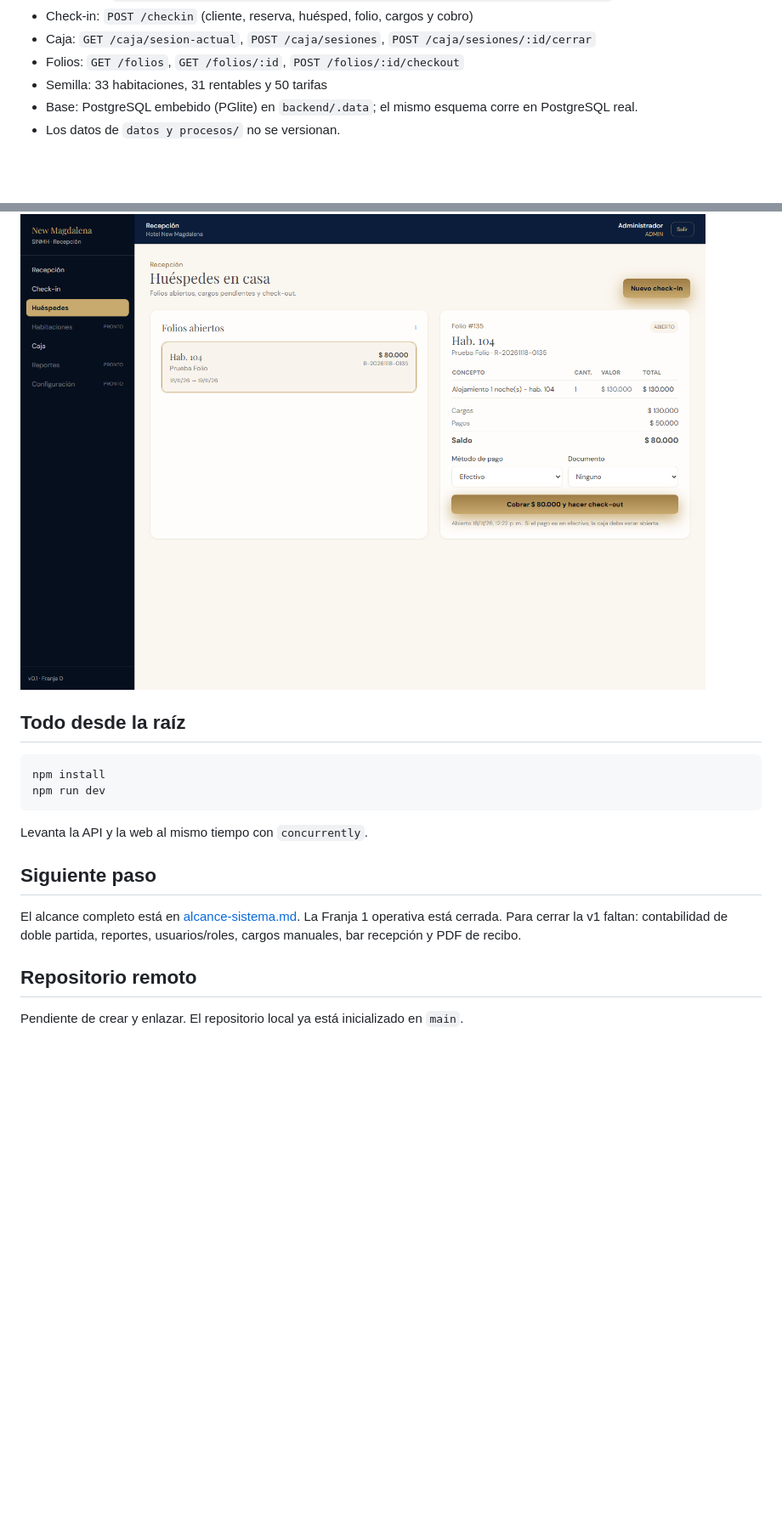
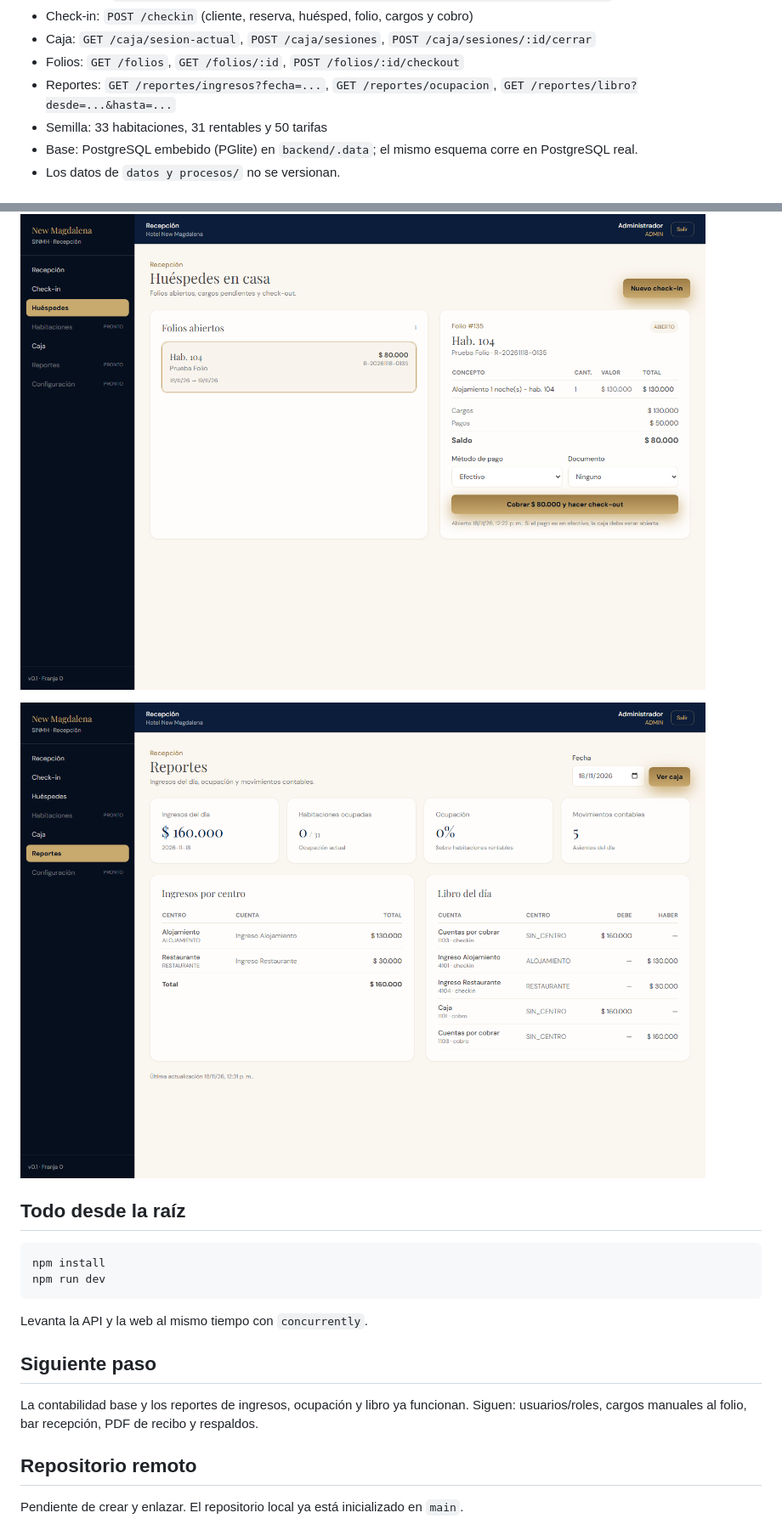
Before and after one commit to newmagdalenahotel-ux/sinmh, a Markdown page: README.md, 2 parts joined by grey strips. Shown at 85% size. GitHub-like rendering; pictures changed too: docs/capturas/reportes.png (added); blank space fills up the shorter version.

Commit message:
feat(contabilidad): libro, asientos automaticos y reportes base

````diff
--- a/README.md
+++ b/README.md
@@ -43,6 +43,7 @@ npm run dev
 - Check-in: `POST /checkin` (cliente, reserva, huésped, folio, cargos y cobro)
 - Caja: `GET /caja/sesion-actual`, `POST /caja/sesiones`, `POST /caja/sesiones/:id/cerrar`
 - Folios: `GET /folios`, `GET /folios/:id`, `POST /folios/:id/checkout`
+- Reportes: `GET /reportes/ingresos?fecha=...`, `GET /reportes/ocupacion`, `GET /reportes/libro?desde=...&hasta=...`
 - Semilla: 33 habitaciones, 31 rentables y 50 tarifas
 - Base: PostgreSQL embebido (PGlite) en `backend/.data`; el mismo esquema corre en PostgreSQL real.
 - Los datos de `datos y procesos/` no se versionan.
@@ -67,6 +68,8 @@ npm run dev
 
 ![Huéspedes en casa](docs/capturas/folios-detalle.png)
 
+![Reportes](docs/capturas/reportes.png)
+
 ## Todo desde la raíz
 
 ```bash
@@ -78,7 +81,7 @@ Levanta la API y la web al mismo tiempo con `concurrently`.
 
 ## Siguiente paso
 
-El alcance completo está en [alcance-sistema.md](docs/alcance-sistema.md). La Franja 1 operativa está cerrada. Para cerrar la v1 faltan: contabilidad de doble partida, reportes, usuarios/roles, cargos manuales, bar recepción y PDF de recibo.
+La contabilidad base y los reportes de ingresos, ocupación y libro ya funcionan. Siguen: usuarios/roles, cargos manuales al folio, bar recepción, PDF de recibo y respaldos.
 
 ## Repositorio remoto
 
````
Also changed, not shown: docs/alcance-sistema.md (+12 -10 lines), 11 other files.
